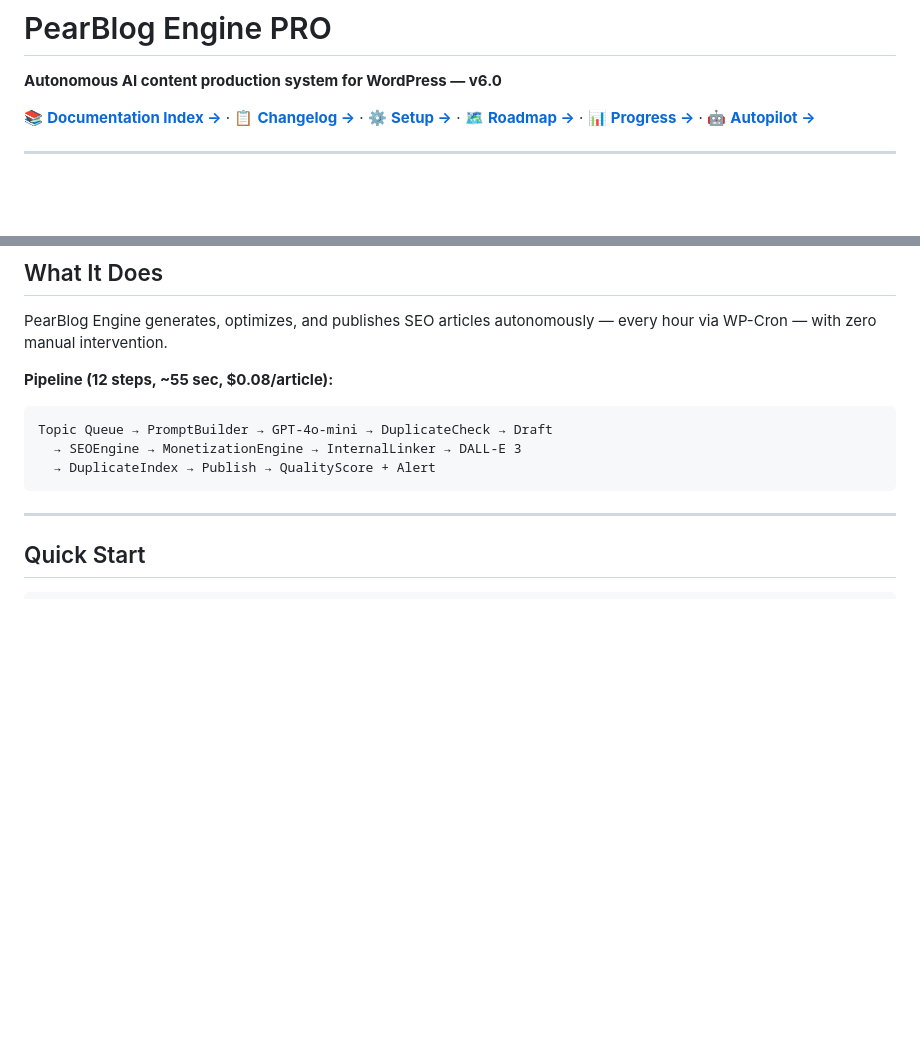
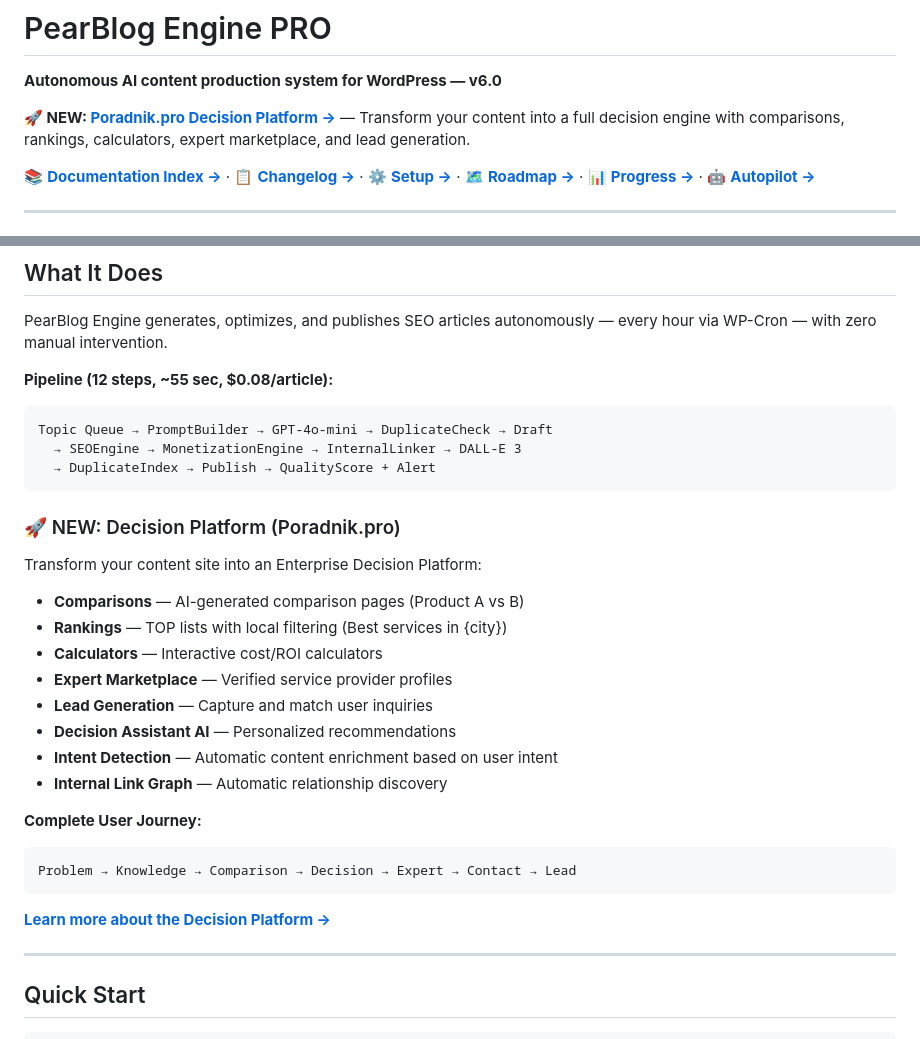
Before and after one commit to AndyPearman89/PearBlog-Engine-, a Markdown page: README.md, 2 parts joined by grey strips. Rendered like a GitHub page; blank space fills up the shorter version.

Commit message:
Update README with Decision Platform features
Agent-Logs-Url: https://github.com/AndyPearman89/PearBlog-Engine-/sessions/254eca3c-021f-4d7c-95a1-46c2a8814ef8

Co-authored-by: AndyPearman89 <261820140+AndyPearman89@users.noreply.github.com>

````diff
--- a/README.md
+++ b/README.md
@@ -1,6 +1,8 @@
 # PearBlog Engine PRO
 
 **Autonomous AI content production system for WordPress — v6.0**
+
+**🚀 NEW: [Poradnik.pro Decision Platform →](PORADNIK-PRO-PLATFORM.md)** — Transform your content into a full decision engine with comparisons, rankings, calculators, expert marketplace, and lead generation.
 
 📚 **[Documentation Index →](DOCUMENTATION-INDEX.md)** · 📋 **[Changelog →](CHANGELOG.md)** · ⚙️ **[Setup →](SETUP.md)** · 🗺️ **[Roadmap →](ROADMAP-VISUAL.md)** · 📊 **[Progress →](PROGRESS-VISUALIZATION.md)** · 🤖 **[Autopilot →](ENTERPRISE-AUTOPILOT-TASKLIST.md)**
 
@@ -31,6 +33,26 @@ Topic Queue → PromptBuilder → GPT-4o-mini → DuplicateCheck → Draft
   → SEOEngine → MonetizationEngine → InternalLinker → DALL-E 3
   → DuplicateIndex → Publish → QualityScore + Alert
 ```
+
+### 🚀 NEW: Decision Platform (Poradnik.pro)
+
+Transform your content site into an Enterprise Decision Platform:
+
+- **Comparisons** — AI-generated comparison pages (Product A vs B)
+- **Rankings** — TOP lists with local filtering (Best services in {city})
+- **Calculators** — Interactive cost/ROI calculators
+- **Expert Marketplace** — Verified service provider profiles
+- **Lead Generation** — Capture and match user inquiries
+- **Decision Assistant AI** — Personalized recommendations
+- **Intent Detection** — Automatic content enrichment based on user intent
+- **Internal Link Graph** — Automatic relationship discovery
+
+**Complete User Journey:**
+```
+Problem → Knowledge → Comparison → Decision → Expert → Contact → Lead
+```
+
+**[Learn more about the Decision Platform →](PORADNIK-PRO-PLATFORM.md)**
 
 ---
 
````
